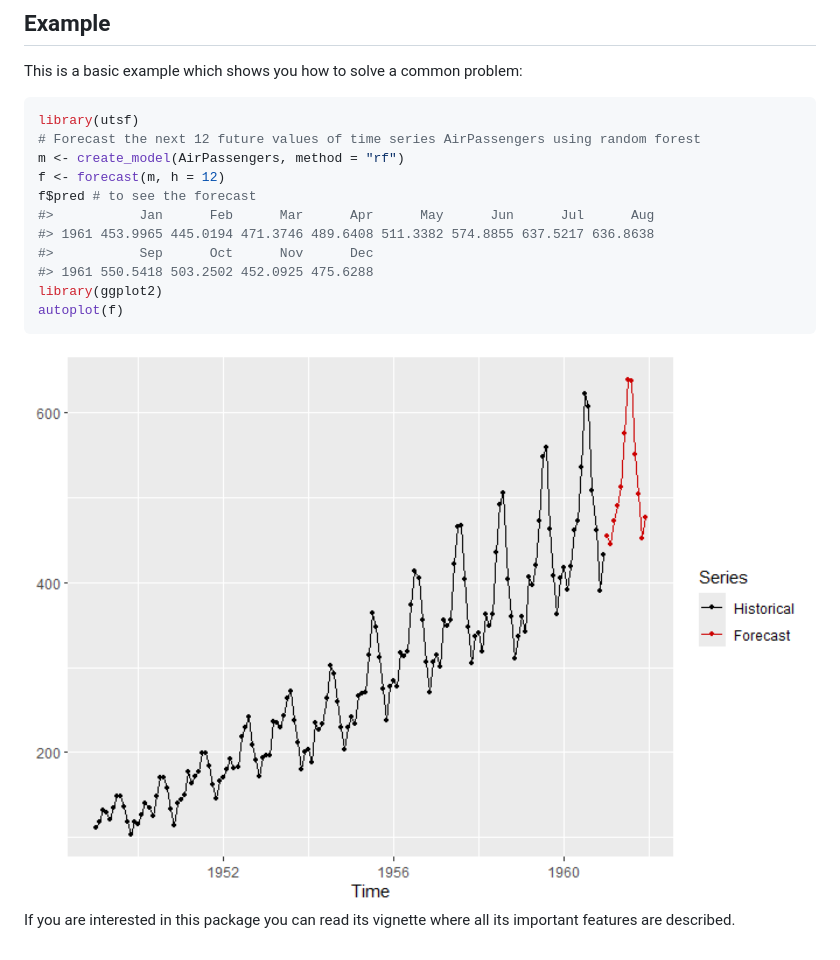
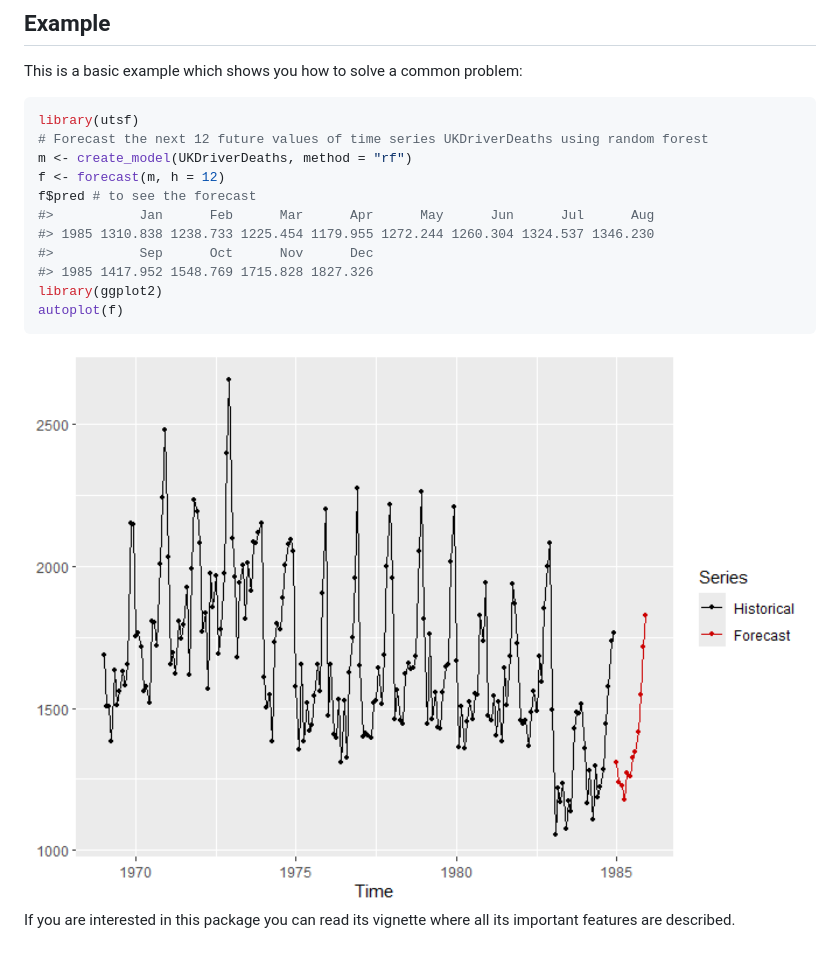
Before and after one commit to cran/utsf, a Markdown page: README.md, the part around the change. Rendered like a GitHub page; pictures changed too: man/figures/README-example-1.png.

Commit message:
version 1.3.1

````diff
--- a/README.md
+++ b/README.md
@@ -32,14 +32,14 @@ This is a basic example which shows you how to solve a common problem:
 
 ``` r
 library(utsf)
-# Forecast the next 12 future values of time series AirPassengers using random forest
-m <- create_model(AirPassengers, method = "rf")
+# Forecast the next 12 future values of time series UKDriverDeaths using random forest
+m <- create_model(UKDriverDeaths, method = "rf")
 f <- forecast(m, h = 12)
 f$pred # to see the forecast
 #>           Jan      Feb      Mar      Apr      May      Jun      Jul      Aug
-#> 1961 453.9965 445.0194 471.3746 489.6408 511.3382 574.8855 637.5217 636.8638
+#> 1985 1310.838 1238.733 1225.454 1179.955 1272.244 1260.304 1324.537 1346.230
 #>           Sep      Oct      Nov      Dec
-#> 1961 550.5418 503.2502 452.0925 475.6288
+#> 1985 1417.952 1548.769 1715.828 1827.326
 library(ggplot2)
 autoplot(f)
 ```
````
Also changed, not shown: NEWS.md (+7 -0 lines), 17 other files.
